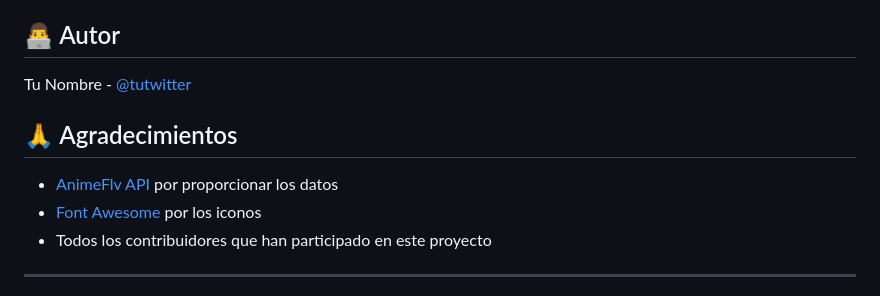
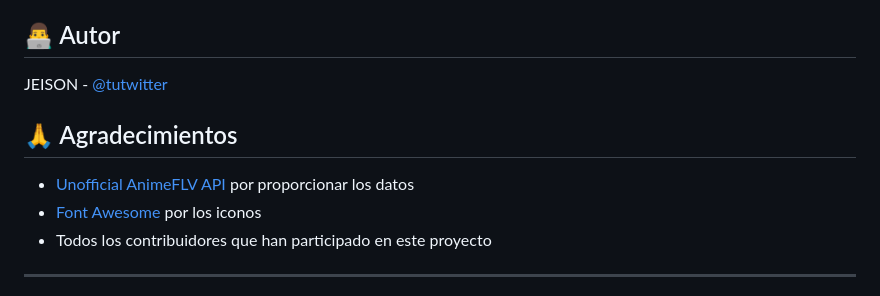
Before and after one commit to JEISON-DAVID/Anime-, a Markdown page: README.md, the part around the change. Rendered like a GitHub page.

```diff
--- a/README.md
+++ b/README.md
@@ -104,11 +104,11 @@ Este proyecto está bajo la Licencia MIT - ver el archivo [LICENSE](LICENSE) par
 
 ## 👨‍💻 Autor
 
-Tu Nombre - [@tutwitter](https://twitter.com/tutwitter)
+JEISON - [@tutwitter](https://twitter.com/tutwitter)
 
 ## 🙏 Agradecimientos
 
-- [AnimeFlv API](https://animeflv.ahmedrangel.com/api) por proporcionar los datos
+- [Unofficial AnimeFLV API](https://animeflv.ahmedrangel.com/api) por proporcionar los datos
 - [Font Awesome](https://fontawesome.com) por los iconos
 - Todos los contribuidores que han participado en este proyecto
 
```
